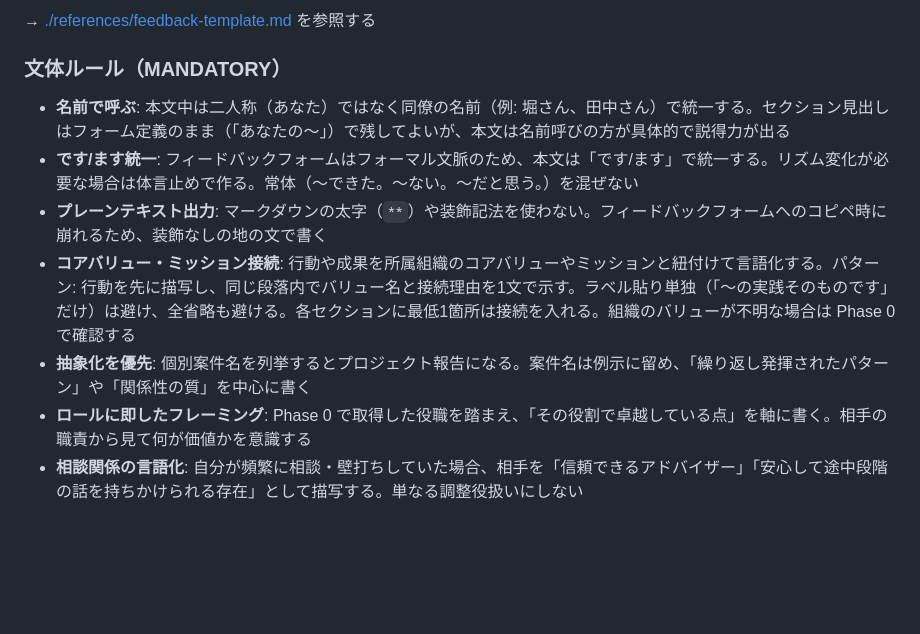
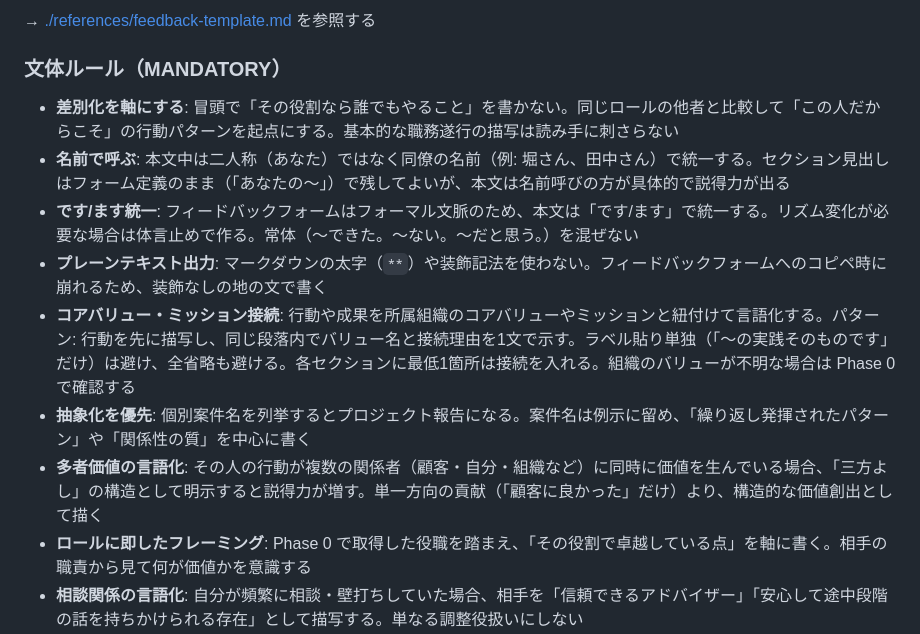
Before and after one commit to aktsmm/Agent-Skills, a Markdown page: peer-feedback/SKILL.md, the part around the change. GitHub-like rendering; blank space fills up the shorter version.

Commit message:
sync: peer-feedback wording and value-structure guidance

```diff
--- a/peer-feedback/SKILL.md
+++ b/peer-feedback/SKILL.md
@@ -117,11 +117,13 @@ Phase 1 の収集結果を以下の4観点に分類する。
 
 ### 文体ルール（MANDATORY）
 
+- **差別化を軸にする**: 冒頭で「その役割なら誰でもやること」を書かない。同じロールの他者と比較して「この人だからこそ」の行動パターンを起点にする。基本的な職務遂行の描写は読み手に刺さらない
 - **名前で呼ぶ**: 本文中は二人称（あなた）ではなく同僚の名前（例: 堀さん、田中さん）で統一する。セクション見出しはフォーム定義のまま（「あなたの〜」）で残してよいが、本文は名前呼びの方が具体的で説得力が出る
 - **です/ます統一**: フィードバックフォームはフォーマル文脈のため、本文は「です/ます」で統一する。リズム変化が必要な場合は体言止めで作る。常体（〜できた。〜ない。〜だと思う。）を混ぜない
 - **プレーンテキスト出力**: マークダウンの太字（`**`）や装飾記法を使わない。フィードバックフォームへのコピペ時に崩れるため、装飾なしの地の文で書く
 - **コアバリュー・ミッション接続**: 行動や成果を所属組織のコアバリューやミッションと紐付けて言語化する。パターン: 行動を先に描写し、同じ段落内でバリュー名と接続理由を1文で示す。ラベル貼り単独（「〜の実践そのものです」だけ）は避け、全省略も避ける。各セクションに最低1箇所は接続を入れる。組織のバリューが不明な場合は Phase 0 で確認する
 - **抽象化を優先**: 個別案件名を列挙するとプロジェクト報告になる。案件名は例示に留め、「繰り返し発揮されたパターン」や「関係性の質」を中心に書く
+- **多者価値の言語化**: その人の行動が複数の関係者（顧客・自分・組織など）に同時に価値を生んでいる場合、「三方よし」の構造として明示すると説得力が増す。単一方向の貢献（「顧客に良かった」だけ）より、構造的な価値創出として描く
 - **ロールに即したフレーミング**: Phase 0 で取得した役職を踏まえ、「その役割で卓越している点」を軸に書く。相手の職責から見て何が価値かを意識する
 - **相談関係の言語化**: 自分が頻繁に相談・壁打ちしていた場合、相手を「信頼できるアドバイザー」「安心して途中段階の話を持ちかけられる存在」として描写する。単なる調整役扱いにしない
 - **数値・インパクトの活用**: 「よくやってくれた」ではなく、頻度・規模・影響範囲で価値を伝える
```
